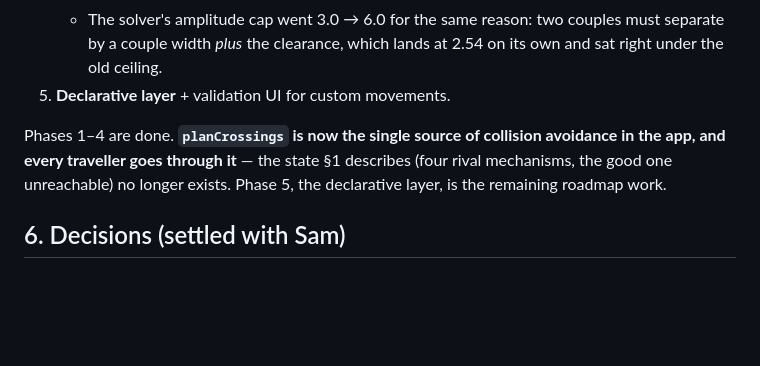
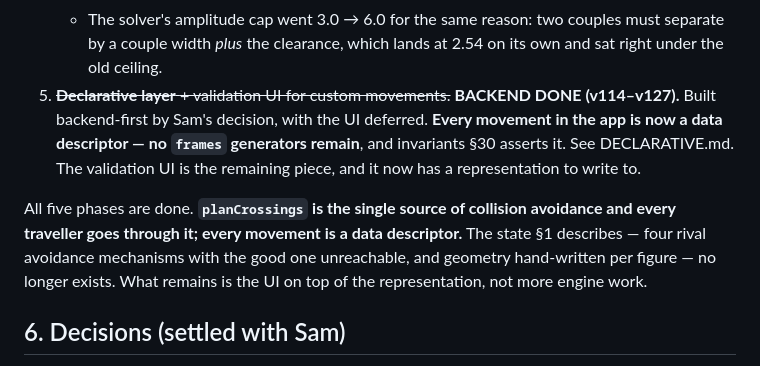
Before and after one commit to RNPGhost/RuedaSimulator, a Markdown page: ENGINE_MODEL.md, the part around the change. Rendered like a GitHub page; blank space fills up the shorter version.

Commit message:
Docs: mark the Phase 5 backend done in ENGINE_MODEL
Co-Authored-By: Claude Opus 5 <noreply@anthropic.com>
Claude-Session: https://claude.ai/code/session_01Jnp78CsKHnv3H9PPEGfrvf

```diff
--- a/ENGINE_MODEL.md
+++ b/ENGINE_MODEL.md
@@ -191,11 +191,15 @@ Beat clock, frames, facing conventions (travel-facing + settle) stay as they are
      it was latent, and only a rigid unit (whose corridor is a couple width wider) made it bite.
    - The solver's amplitude cap went 3.0 → 6.0 for the same reason: two couples must separate by a couple
      width *plus* the clearance, which lands at 2.54 on its own and sat right under the old ceiling.
-5. **Declarative layer** + validation UI for custom movements.
+5. ~~**Declarative layer** + validation UI for custom movements.~~ **BACKEND DONE (v114–v127).** Built
+   backend-first by Sam's decision, with the UI deferred. **Every movement in the app is now a data
+   descriptor — no `frames` generators remain**, and invariants §30 asserts it. See DECLARATIVE.md. The
+   validation UI is the remaining piece, and it now has a representation to write to.
 
-Phases 1–4 are done. **`planCrossings` is now the single source of collision avoidance in the app, and
-every traveller goes through it** — the state §1 describes (four rival mechanisms, the good one
-unreachable) no longer exists. Phase 5, the declarative layer, is the remaining roadmap work.
+All five phases are done. **`planCrossings` is the single source of collision avoidance and every
+traveller goes through it; every movement is a data descriptor.** The state §1 describes — four rival
+avoidance mechanisms with the good one unreachable, and geometry hand-written per figure — no longer
+exists. What remains is the UI on top of the representation, not more engine work.
 
 ## 6. Decisions (settled with Sam)
 
```
